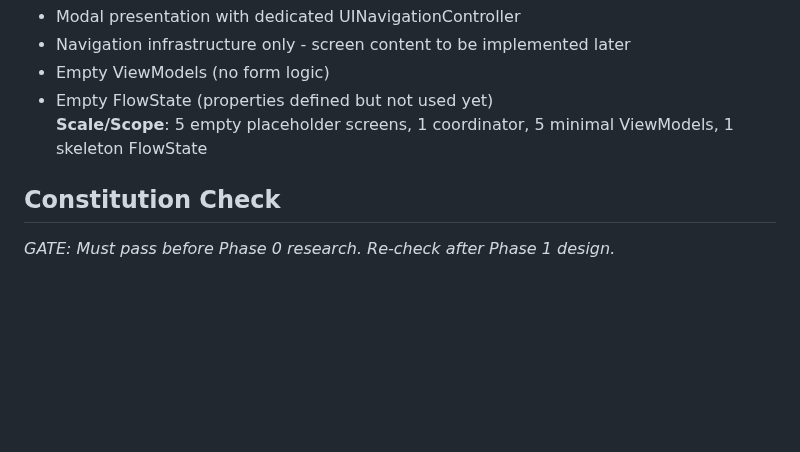
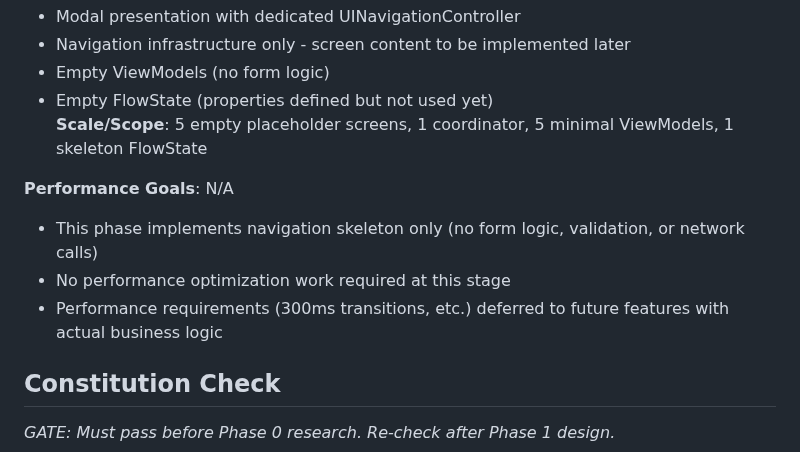
Before and after one commit to m1chalz/AI-First, a Markdown page: specs/017-ios-missing-pet-flow/plan.md, the part around the change. GitHub-like rendering; blank space fills up the shorter version.

```diff
--- a/specs/017-ios-missing-pet-flow/plan.md
+++ b/specs/017-ios-missing-pet-flow/plan.md
@@ -47,6 +47,11 @@ Each screen will have only navigation bar + "Continue" button. Screen-specific c
 - Empty ViewModels (no form logic)
 - Empty FlowState (properties defined but not used yet)
 **Scale/Scope**: 5 empty placeholder screens, 1 coordinator, 5 minimal ViewModels, 1 skeleton FlowState
+
+**Performance Goals**: N/A
+- This phase implements navigation skeleton only (no form logic, validation, or network calls)
+- No performance optimization work required at this stage
+- Performance requirements (300ms transitions, etc.) deferred to future features with actual business logic
 
 ## Constitution Check
 
```
Also changed, not shown: specs/017-ios-missing-pet-flow/spec.md (+2 -4 lines).
